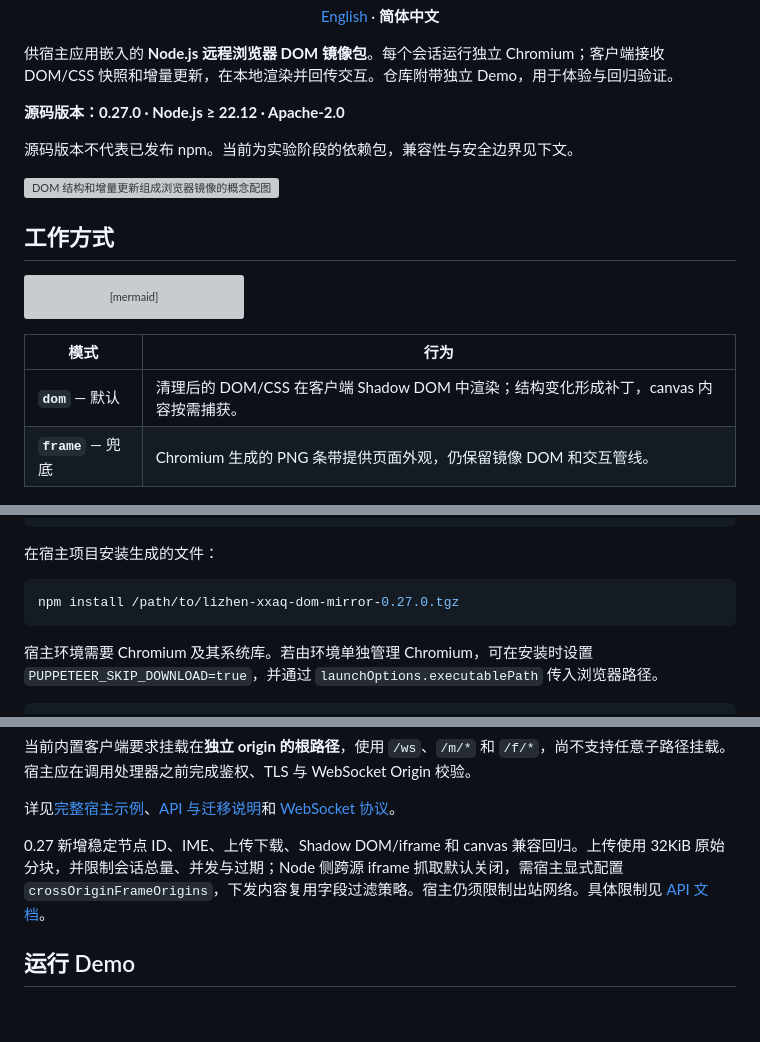
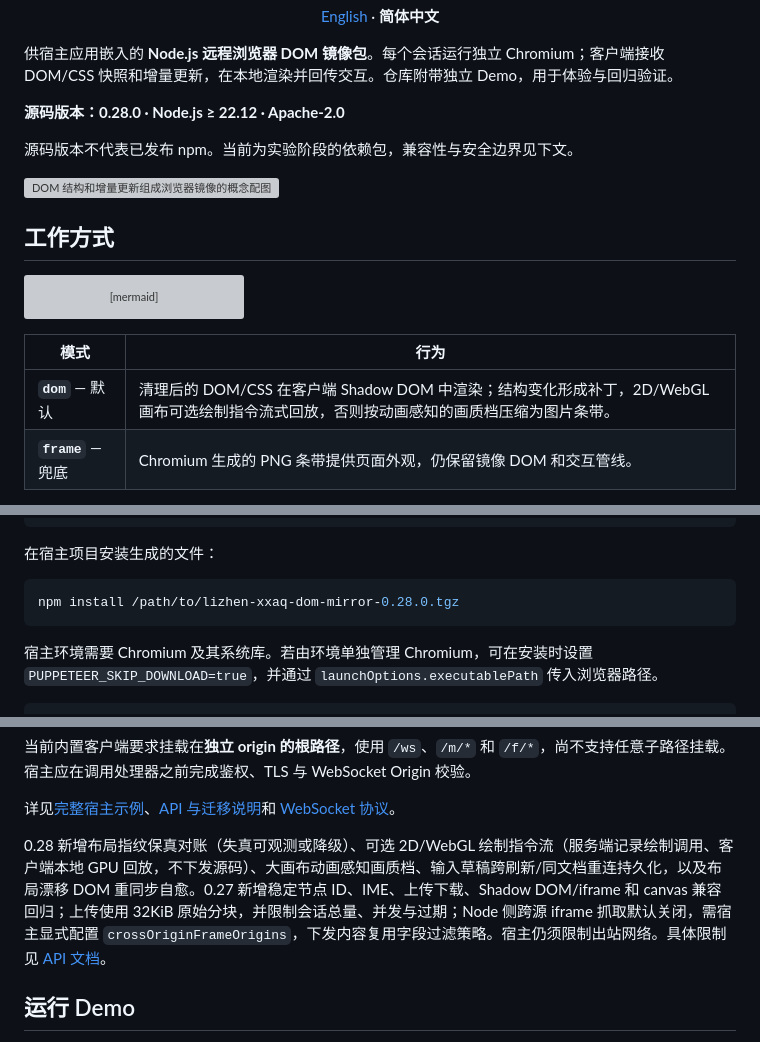
Before and after one commit to yibanban663/dom-mirror, a Markdown page: README.zh-CN.md, 3 parts joined by grey strips. Drawn GitHub-style; blank space fills up the shorter version; grey boxes are pictures that could not be loaded.

````diff
--- a/README.zh-CN.md
+++ b/README.zh-CN.md
@@ -7,7 +7,7 @@
 
 供宿主应用嵌入的 **Node.js 远程浏览器 DOM 镜像包**。每个会话运行独立 Chromium；客户端接收 DOM/CSS 快照和增量更新，在本地渲染并回传交互。仓库附带独立 Demo，用于体验与回归验证。
 
-**源码版本：0.27.0 · Node.js ≥ 22.12 · Apache-2.0**
+**源码版本：0.28.0 · Node.js ≥ 22.12 · Apache-2.0**
 
 源码版本不代表已发布 npm。当前为实验阶段的依赖包，兼容性与安全边界见下文。
 
@@ -25,7 +25,7 @@ flowchart LR
 
 | 模式 | 行为 |
 | --- | --- |
-| **`dom`** — 默认 | 清理后的 DOM/CSS 在客户端 Shadow DOM 中渲染；结构变化形成补丁，canvas 内容按需捕获。 |
+| **`dom`** — 默认 | 清理后的 DOM/CSS 在客户端 Shadow DOM 中渲染；结构变化形成补丁，2D/WebGL 画布可选绘制指令流式回放，否则按动画感知的画质档压缩为图片条带。 |
 | **`frame`** — 兜底 | Chromium 生成的 PNG 条带提供页面外观，仍保留镜像 DOM 和交互管线。 |
 
 - **本地渲染**：DOM 模式的滚动、CSS 悬停和动画可在本地执行，业务交互回传 Chromium。
@@ -48,7 +48,7 @@ npm pack
 在宿主项目安装生成的文件：
 
 ```bash
-npm install /path/to/lizhen-xxaq-dom-mirror-0.27.0.tgz
+npm install /path/to/lizhen-xxaq-dom-mirror-0.28.0.tgz
 ```
 
 宿主环境需要 Chromium 及其系统库。若由环境单独管理 Chromium，可在安装时设置 `PUPPETEER_SKIP_DOWNLOAD=true`，并通过 `launchOptions.executablePath` 传入浏览器路径。
@@ -78,7 +78,7 @@ server.listen(8088, '127.0.0.1');
 
 详见[完整宿主示例](examples/host.cjs)、[API 与迁移说明](docs/API.md)和 [WebSocket 协议](docs/PROTOCOL.md)。
 
-0.27 新增稳定节点 ID、IME、上传下载、Shadow DOM/iframe 和 canvas 兼容回归。上传使用 32KiB 原始分块，并限制会话总量、并发与过期；Node 侧跨源 iframe 抓取默认关闭，需宿主显式配置 `crossOriginFrameOrigins`，下发内容复用字段过滤策略。宿主仍须限制出站网络。具体限制见 [API 文档](docs/API.md)。
+0.28 新增布局指纹保真对账（失真可观测或降级）、可选 2D/WebGL 绘制指令流（服务端记录绘制调用、客户端本地 GPU 回放，不下发源码）、大画布动画感知画质档、输入草稿跨刷新/同文档重连持久化，以及布局漂移 DOM 重同步自愈。0.27 新增稳定节点 ID、IME、上传下载、Shadow DOM/iframe 和 canvas 兼容回归；上传使用 32KiB 原始分块，并限制会话总量、并发与过期；Node 侧跨源 iframe 抓取默认关闭，需宿主显式配置 `crossOriginFrameOrigins`，下发内容复用字段过滤策略。宿主仍须限制出站网络。具体限制见 [API 文档](docs/API.md)。
 
 ## 运行 Demo
 
````
Also changed, not shown: README.md (+4 -4 lines).
